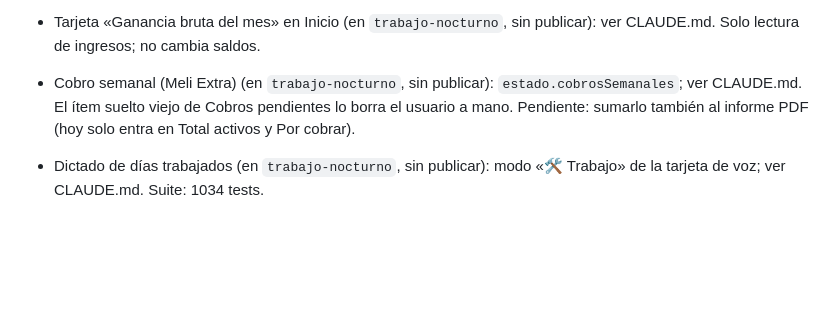
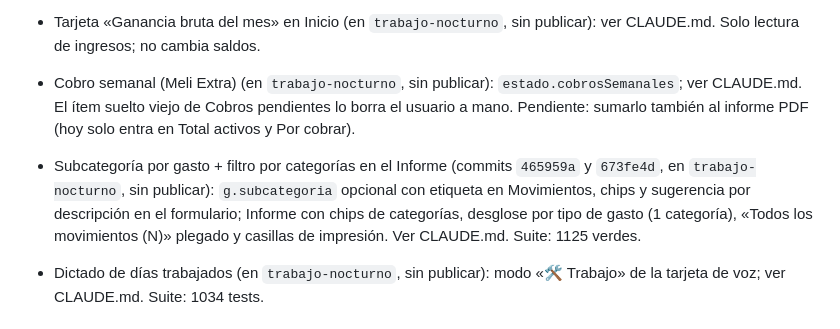
Before and after one commit to DemohSkills/mis-finanzas, a Markdown page: PENDIENTES.md, the part around the change. Drawn GitHub-style; blank space fills up the shorter version.

Commit message:
docs: PENDIENTES.md — subcategoría e informe por categorías
Co-Authored-By: Claude Sonnet 5.5 <noreply@anthropic.com>

```diff
--- a/PENDIENTES.md
+++ b/PENDIENTES.md
@@ -27,6 +27,7 @@
 - Tarjeta «Ganancia bruta del mes» en Inicio (en `trabajo-nocturno`, sin publicar): ver CLAUDE.md. Solo lectura de ingresos; no cambia saldos.
 
 - Cobro semanal (Meli Extra) (en `trabajo-nocturno`, sin publicar): `estado.cobrosSemanales`; ver CLAUDE.md. El ítem suelto viejo de Cobros pendientes lo borra el usuario a mano. Pendiente: sumarlo también al informe PDF (hoy solo entra en Total activos y Por cobrar).
+- Subcategoría por gasto + filtro por categorías en el Informe (commits `465959a` y `673fe4d`, en `trabajo-nocturno`, sin publicar): `g.subcategoria` opcional con etiqueta en Movimientos, chips y sugerencia por descripción en el formulario; Informe con chips de categorías, desglose por tipo de gasto (1 categoría), «Todos los movimientos (N)» plegado y casillas de impresión. Ver CLAUDE.md. Suite: 1125 verdes.
 - Dictado de días trabajados (en `trabajo-nocturno`, sin publicar): modo «🛠 Trabajo» de la tarjeta de voz; ver CLAUDE.md. Suite: 1034 tests.
 
 ## Pendiente (por orden de prioridad sugerido)
```
